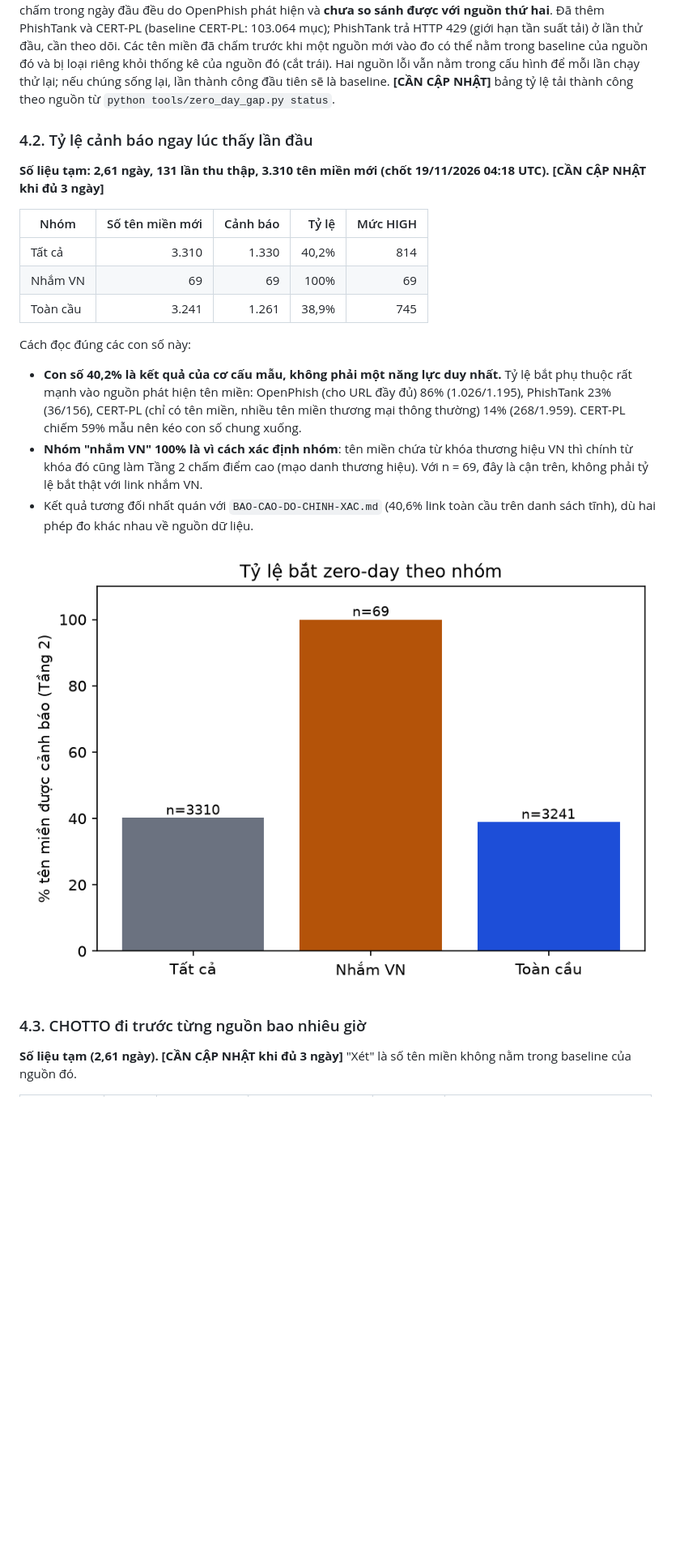
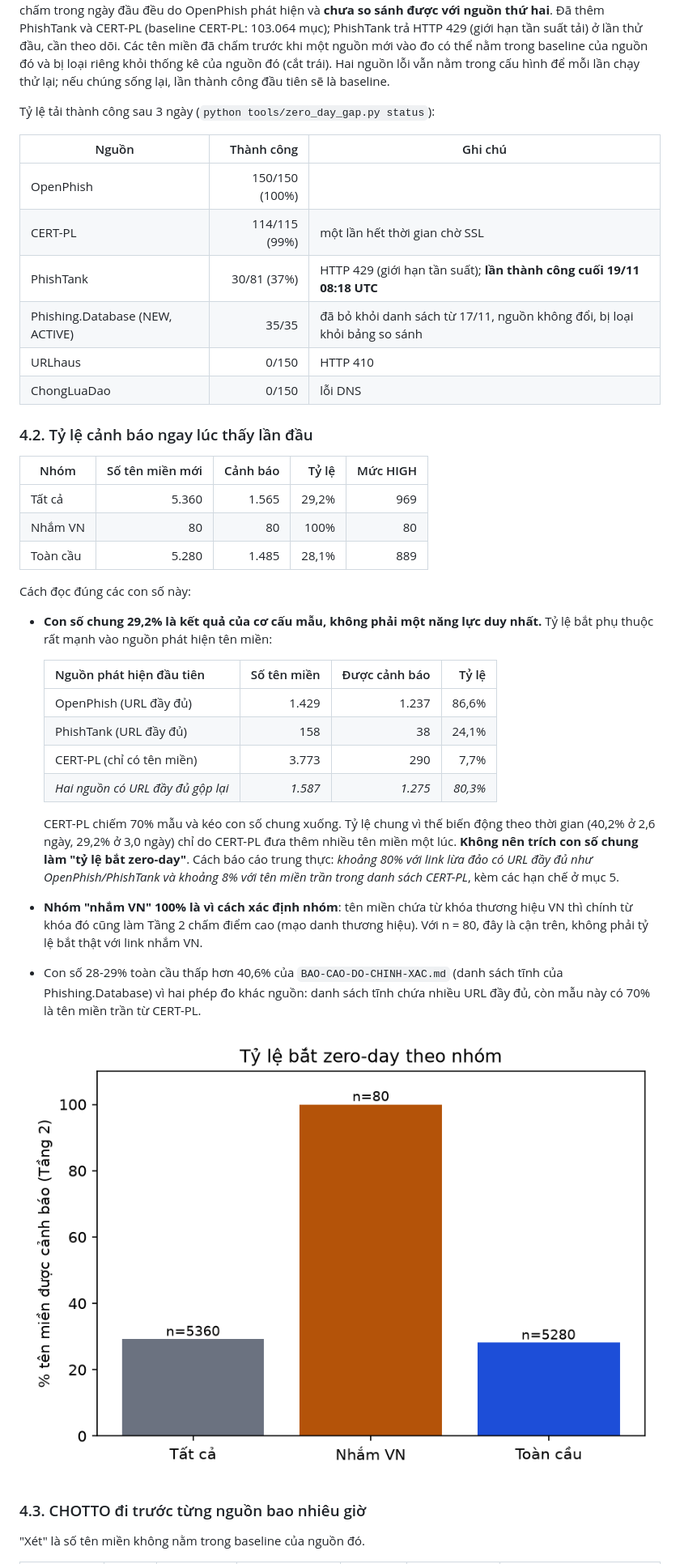
Before and after one commit to sanhkhoa57/CHOTTO, a Markdown page: docs/BAO-CAO-ZERO-DAY.md, the part around one of its changes. Shown at 81% size. GitHub-like rendering; pictures changed too: docs/zero-day-rate-by-group.png; blank space fills up the shorter version.

```diff
--- a/docs/BAO-CAO-ZERO-DAY.md
+++ b/docs/BAO-CAO-ZERO-DAY.md
@@ -77,31 +78,51 @@ OpenPhish thêm mục mới (240 tên miền), vì vậy 230 tên miền đã ch
 so sánh được với nguồn thứ hai**. Đã thêm PhishTank và CERT-PL (baseline CERT-PL: 103.064 mục); PhishTank trả
 HTTP 429 (giới hạn tần suất tải) ở lần thử đầu, cần theo dõi. Các tên miền đã chấm trước khi một nguồn mới vào đo có thể nằm
 trong baseline của nguồn đó và bị loại riêng khỏi thống kê của nguồn đó (cắt trái). Hai nguồn lỗi vẫn nằm trong cấu hình để mỗi lần chạy thử lại; nếu chúng sống lại, lần thành công đầu tiên sẽ là
-baseline. **[CẦN CẬP NHẬT]** bảng tỷ lệ tải thành công theo nguồn từ `python tools/zero_day_gap.py status`.
+baseline.
+
+Tỷ lệ tải thành công sau 3 ngày (`python tools/zero_day_gap.py status`):
+
+| Nguồn | Thành công | Ghi chú |
+| --- | ---: | --- |
+| OpenPhish | 150/150 (100%) | |
+| CERT-PL | 114/115 (99%) | một lần hết thời gian chờ SSL |
+| PhishTank | 30/81 (37%) | HTTP 429 (giới hạn tần suất); **lần thành công cuối 19/11 08:18 UTC** |
+| Phishing.Database (NEW, ACTIVE) | 35/35 | đã bỏ khỏi danh sách từ 17/11, nguồn không đổi, bị loại khỏi bảng so sánh |
+| URLhaus | 0/150 | HTTP 410 |
+| ChongLuaDao | 0/150 | lỗi DNS |
 
 ### 4.2. Tỷ lệ cảnh báo ngay lúc thấy lần đầu
 
-**Số liệu tạm: 2,61 ngày, 131 lần thu thập, 3.310 tên miền mới (chốt 19/11/2026 04:18 UTC). [CẦN CẬP NHẬT khi đủ 3 ngày]**
-
 | Nhóm | Số tên miền mới | Cảnh báo | Tỷ lệ | Mức HIGH |
 | --- | ---: | ---: | ---: | ---: |
-| Tất cả | 3.310 | 1.330 | 40,2% | 814 |
-| Nhắm VN | 69 | 69 | 100% | 69 |
-| Toàn cầu | 3.241 | 1.261 | 38,9% | 745 |
+| Tất cả | 5.360 | 1.565 | 29,2% | 969 |
+| Nhắm VN | 80 | 80 | 100% | 80 |
+| Toàn cầu | 5.280 | 1.485 | 28,1% | 889 |
 
 Cách đọc đúng các con số này:
 
-- **Con số 40,2% là kết quả của cơ cấu mẫu, không phải một năng lực duy nhất.** Tỷ lệ bắt phụ thuộc rất mạnh vào nguồn
-  phát hiện tên miền: OpenPhish (cho URL đầy đủ) 86% (1.026/1.195), PhishTank 23% (36/156), CERT-PL (chỉ có tên
-  miền, nhiều tên miền thương mại thông thường) 14% (268/1.959). CERT-PL chiếm 59% mẫu nên kéo con số chung xuống.
+- **Con số chung 29,2% là kết quả của cơ cấu mẫu, không phải một năng lực duy nhất.** Tỷ lệ bắt phụ thuộc rất mạnh vào
+  nguồn phát hiện tên miền:
+
+  | Nguồn phát hiện đầu tiên | Số tên miền | Được cảnh báo | Tỷ lệ |
+  | --- | ---: | ---: | ---: |
+  | OpenPhish (URL đầy đủ) | 1.429 | 1.237 | 86,6% |
+  | PhishTank (URL đầy đủ) | 158 | 38 | 24,1% |
+  | CERT-PL (chỉ có tên miền) | 3.773 | 290 | 7,7% |
+  | *Hai nguồn có URL đầy đủ gộp lại* | *1.587* | *1.275* | *80,3%* |
+
+  CERT-PL chiếm 70% mẫu và kéo con số chung xuống. Tỷ lệ chung vì thế biến động theo thời gian (40,2% ở 2,6 ngày,
+  29,2% ở 3,0 ngày) chỉ do CERT-PL đưa thêm nhiều tên miền một lúc. **Không nên trích con số chung làm "tỷ lệ bắt zero-day"**.
+  Cách báo cáo trung thực: *khoảng 80% với link lừa đảo có URL đầy đủ như OpenPhish/PhishTank và khoảng 8% với tên miền
+  trần trong danh sách CERT-PL*, kèm các hạn chế ở mục 5.
 - **Nhóm "nhắm VN" 100% là vì cách xác định nhóm**: tên miền chứa từ khóa thương hiệu VN thì chính từ khóa đó cũng làm
-  Tầng 2 chấm điểm cao (mạo danh thương hiệu). Với n = 69, đây là cận trên, không phải tỷ lệ bắt thật với link nhắm VN.
-- Kết quả tương đối nhất quán với `BAO-CAO-DO-CHINH-XAC.md` (40,6% link toàn cầu trên danh sách tĩnh), dù hai phép đo khác
-  nhau về nguồn dữ liệu.
+  Tầng 2 chấm điểm cao (mạo danh thương hiệu). Với n = 80, đây là cận trên, không phải tỷ lệ bắt thật với link nhắm VN.
+- Con số 28-29% toàn cầu thấp hơn 40,6% của `BAO-CAO-DO-CHINH-XAC.md` (danh sách tĩnh của Phishing.Database) vì hai
+  phép đo khác nguồn: danh sách tĩnh chứa nhiều URL đầy đủ, còn mẫu này có 70% là tên miền trần từ CERT-PL.
 
 ![Tỷ lệ bắt theo nhóm](zero-day-rate-by-group.png)
 
 ### 4.3. CHOTTO đi trước từng nguồn bao nhiêu giờ
 
-**Số liệu tạm (2,61 ngày). [CẦN CẬP NHẬT khi đủ 3 ngày]** "Xét" là số tên miền không nằm trong baseline của nguồn đó.
+"Xét" là số tên miền không nằm trong baseline của nguồn đó.
 
```
Also changed, not shown: other parts of docs/BAO-CAO-ZERO-DAY.md (+50 -38 lines), docs/zero-day-report.md (+19 -21 lines), docs/zero-day-cdf.png, 1 other file.
